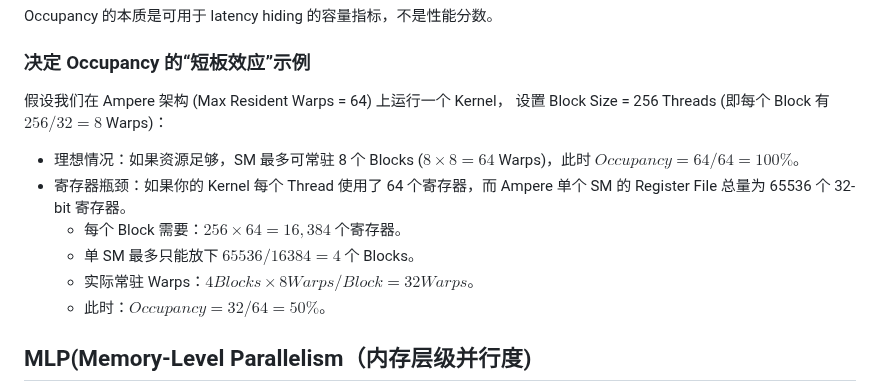
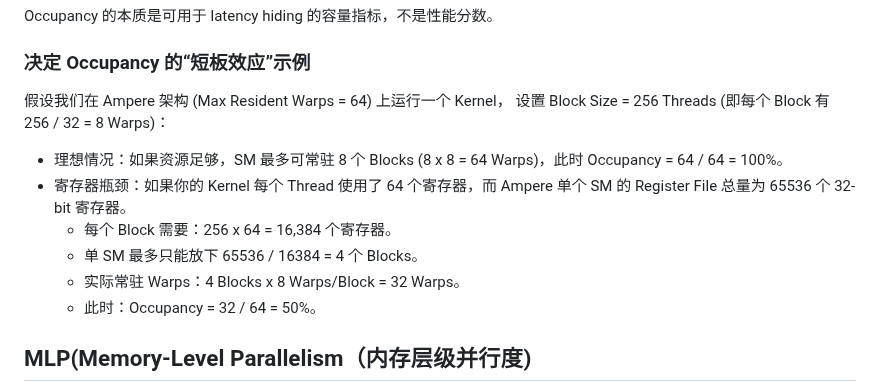
Before and after one commit to gpuwangge/Wiki, a Markdown page: documents/GPUPerformanceAnalyze.md, the part around the change. GitHub-like rendering.

```diff
--- a/documents/GPUPerformanceAnalyze.md
+++ b/documents/GPUPerformanceAnalyze.md
@@ -53,13 +53,13 @@ Occupancy 的本质是可用于 latency hiding 的容量指标，不是性能分
 
 ### 决定 Occupancy 的“短板效应”示例
 假设我们在 Ampere 架构 (Max Resident Warps = 64) 上运行一个 Kernel，
-设置 Block Size = 256 Threads (即每个 Block 有 $256 / 32 = 8$ Warps)：
-- 理想情况：如果资源足够，SM 最多可常驻 8 个 Blocks ($8 \times 8 = 64$ Warps)，此时 ${Occupancy} = 64 / 64 = 100\%$。
+设置 Block Size = 256 Threads (即每个 Block 有 256 / 32 = 8 Warps)：
+- 理想情况：如果资源足够，SM 最多可常驻 8 个 Blocks (8 x 8 = 64 Warps)，此时 Occupancy = 64 / 64 = 100\%。
 - 寄存器瓶颈：如果你的 Kernel 每个 Thread 使用了 64 个寄存器，而 Ampere 单个 SM 的 Register File 总量为 65536 个 32-bit 寄存器。
-    - 每个 Block 需要：$256 \times 64 = 16,384$ 个寄存器。
-    - 单 SM 最多只能放下 $65536 / 16384 = 4$ 个 Blocks。
-    - 实际常驻 Warps：$4 { Blocks} \times 8 { Warps/Block} = 32 { Warps}$。
-    - 此时：${Occupancy} = 32 / 64 = 50\%$。
+    - 每个 Block 需要：256 x 64 = 16,384 个寄存器。
+    - 单 SM 最多只能放下 65536 / 16384 = 4 个 Blocks。
+    - 实际常驻 Warps：4 Blocks x 8 Warps/Block = 32 Warps。
+    - 此时：Occupancy = 32 / 64 = 50\%。
 
 ## MLP(Memory-Level Parallelism（内存层级并行度)
 MLP = 同时未完成的 memory operations 的数量。
```
Also changed, not shown: README.md (+1 -1 lines), documents/ShaderArchitecture.md (added, +131 -0 lines), images/warp.jpg (added).
